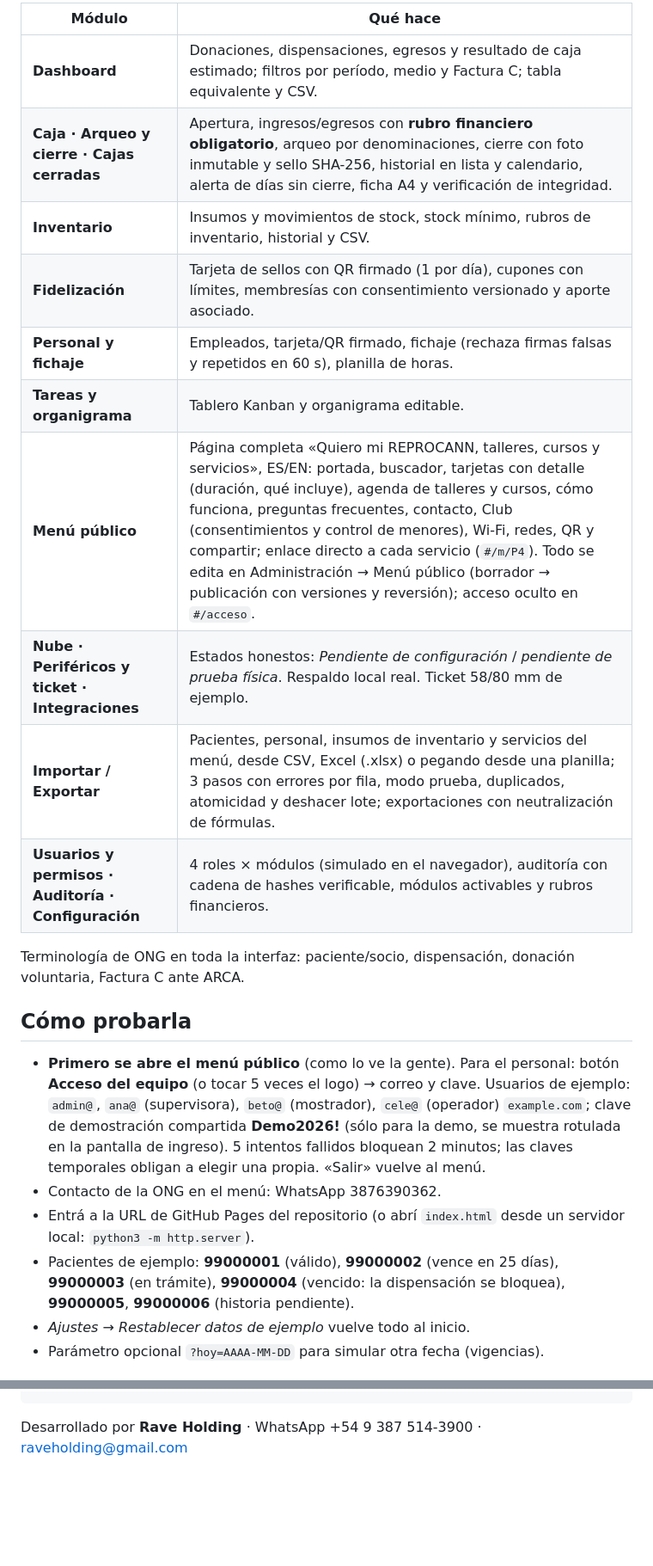
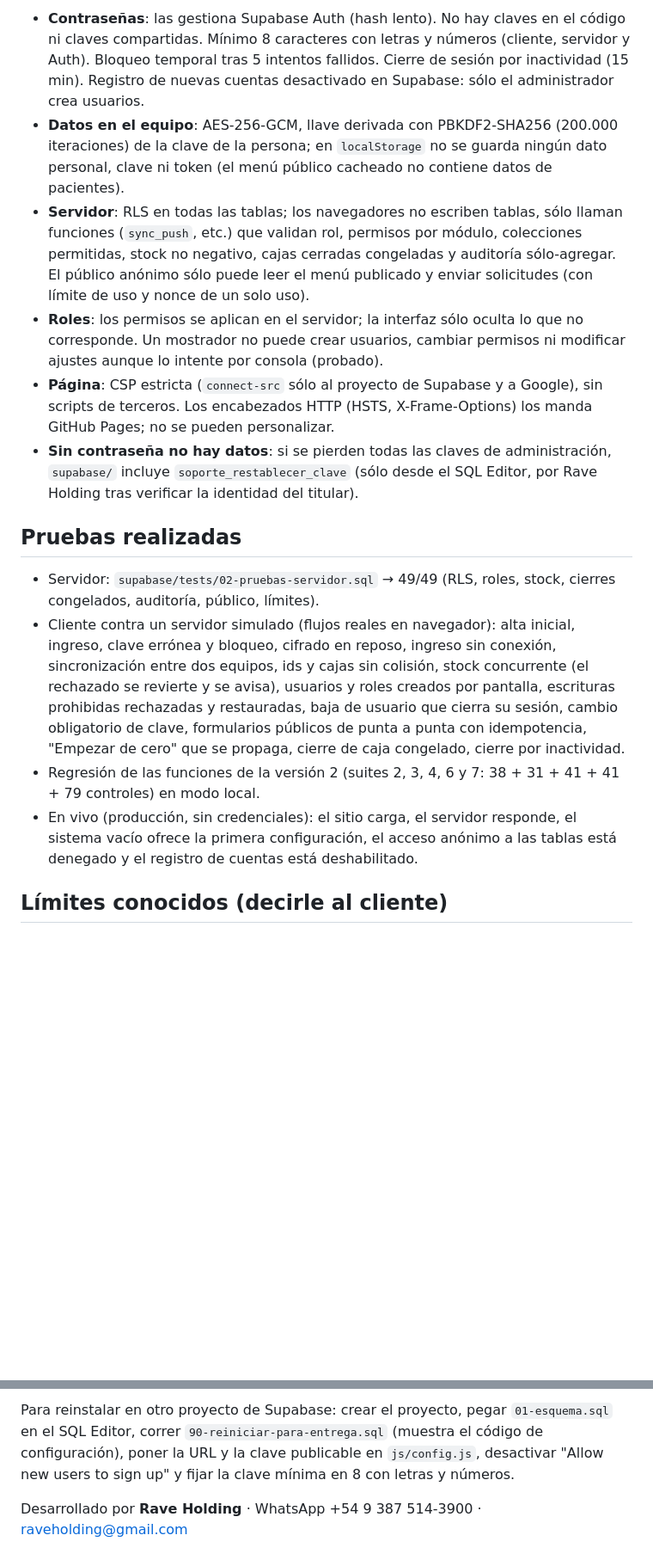
Before and after one commit to raveholding/Cannabismatica, a Markdown page: README.md, 2 parts joined by grey strips. Shown at 86% size. GitHub-like rendering; blank space fills up the shorter version.

````diff
--- a/README.md
+++ b/README.md
@@ -20,25 +31,17 @@ Para que el equipo y el cliente la recorran y definan correcciones. **No es el s
 
-| Módulo | Qué hace |
-|---|---|
-| **Dashboard** | Donaciones, dispensaciones, egresos y resultado de caja estimado; filtros por período, medio y Factura C; tabla equivalente y CSV. |
-| **Caja · Arqueo y cierre · Cajas cerradas** | Apertura, ingresos/egresos con **rubro financiero obligatorio**, arqueo por denominaciones, cierre con foto inmutable y sello SHA-256, historial en lista y calendario, alerta de días sin cierre, ficha A4 y verificación de integridad. |
-| **Inventario** | Insumos y movimientos de stock, stock mínimo, rubros de inventario, historial y CSV. |
-| **Fidelización** | Tarjeta de sellos con QR firmado (1 por día), cupones con límites, membresías con consentimiento versionado y aporte asociado. |
-| **Personal y fichaje** | Empleados, tarjeta/QR firmado, fichaje (rechaza firmas falsas y repetidos en 60 s), planilla de horas. |
-| **Tareas y organigrama** | Tablero Kanban y organigrama editable. |
-| **Menú público** | Página completa «Quiero mi REPROCANN, talleres, cursos y servicios», ES/EN: portada, buscador, tarjetas con detalle (duración, qué incluye), agenda de talleres y cursos, cómo funciona, preguntas frecuentes, contacto, Club (consentimientos y control de menores), Wi-Fi, redes, QR y compartir; enlace directo a cada servicio (`#/m/P4`). Todo se edita en Administración → Menú público (borrador → publicación con versiones y reversión); acceso oculto en `#/acceso`. |
-| **Nube · Periféricos y ticket · Integraciones** | Estados honestos: *Pendiente de configuración* / *pendiente de prueba física*. Respaldo local real. Ticket 58/80 mm de ejemplo. |
-| **Importar / Exportar** | Pacientes, personal, insumos de inventario y servicios del menú, desde CSV, Excel (.xlsx) o pegando desde una planilla; 3 pasos con errores por fila, modo prueba, duplicados, atomicidad y deshacer lote; exportaciones con neutralización de fórmulas. |
-| **Usuarios y permisos · Auditoría · Configuración** | 4 roles × módulos (simulado en el navegador), auditoría con cadena de hashes verificable, módulos activables y rubros financieros. |
+- **Contraseñas**: las gestiona Supabase Auth (hash lento). No hay claves en el código ni claves compartidas. Mínimo 8 caracteres con letras y números (cliente, servidor y Auth). Bloqueo temporal tras 5 intentos fallidos. Cierre de sesión por inactividad (15 min). Registro de nuevas cuentas desactivado en Supabase: sólo el administrador crea usuarios.
+- **Datos en el equipo**: AES-256-GCM, llave derivada con PBKDF2-SHA256 (200.000 iteraciones) de la clave de la persona; en `localStorage` no se guarda ningún dato personal, clave ni token (el menú público cacheado no contiene datos de pacientes).
+- **Servidor**: RLS en todas las tablas; los navegadores no escriben tablas, sólo llaman funciones (`sync_push`, etc.) que validan rol, permisos por módulo, colecciones permitidas, stock no negativo, cajas cerradas congeladas y auditoría sólo-agregar. El público anónimo sólo puede leer el menú publicado y enviar solicitudes (con límite de uso y nonce de un solo uso).
+- **Roles**: los permisos se aplican en el servidor; la interfaz sólo oculta lo que no corresponde. Un mostrador no puede crear usuarios, cambiar permisos ni modificar ajustes aunque lo intente por consola (probado).
+- **Página**: CSP estricta (`connect-src` sólo al proyecto de Supabase y a Google), sin scripts de terceros. Los encabezados HTTP (HSTS, X-Frame-Options) los manda GitHub Pages; no se pueden personalizar.
+- **Sin contraseña no hay datos**: si se pierden todas las claves de administración, `supabase/` incluye `soporte_restablecer_clave` (sólo desde el SQL Editor, por Rave Holding tras verificar la identidad del titular).
 
-Terminología de ONG en toda la interfaz: paciente/socio, dispensación, donación voluntaria, Factura C ante ARCA.
+## Pruebas realizadas
 
-## Cómo probarla
+- Servidor: `supabase/tests/02-pruebas-servidor.sql` → 49/49 (RLS, roles, stock, cierres congelados, auditoría, público, límites).
+- Cliente contra un servidor simulado (flujos reales en navegador): alta inicial, ingreso, clave errónea y bloqueo, cifrado en reposo, ingreso sin conexión, sincronización entre dos equipos, ids y cajas sin colisión, stock concurrente (el rechazado se revierte y se avisa), usuarios y roles creados por pantalla, escrituras prohibidas rechazadas y restauradas, baja de usuario que cierra su sesión, cambio obligatorio de clave, formularios públicos de punta a punta con idempotencia, "Empezar de cero" que se propaga, cierre de caja congelado, cierre por inactividad.
+- Regresión de las funciones de la versión 2 (suites 2, 3, 4, 6 y 7: 38 + 31 + 41 + 41 + 79 controles) en modo local.
+- En vivo (producción, sin credenciales): el sitio carga, el servidor responde, el sistema vacío ofrece la primera configuración, el acceso anónimo a las tablas está denegado y el registro de cuentas está deshabilitado.
 
-- **Primero se abre el menú público** (como lo ve la gente). Para el personal: botón **Acceso del equipo** (o tocar 5 veces el logo) → correo y clave. Usuarios de ejemplo: `admin@`, `ana@` (supervisora), `beto@` (mostrador), `cele@` (operador) `example.com`; clave de demostración compartida **Demo2026!** (sólo para la demo, se muestra rotulada en la pantalla de ingreso). 5 intentos fallidos bloquean 2 minutos; las claves temporales obligan a elegir una propia. «Salir» vuelve al menú.
-- Contacto de la ONG en el menú: WhatsApp 3876390362.
-- Entrá a la URL de GitHub Pages del repositorio (o abrí `index.html` desde un servidor local: `python3 -m http.server`).
-- Pacientes de ejemplo: **99000001** (válido), **99000002** (vence en 25 días), **99000003** (en trámite), **99000004** (vencido: la dispensación se bloquea), **99000005**, **99000006** (historia pendiente).
-- *Ajustes → Restablecer datos de ejemplo* vuelve todo al inicio.
-- Parámetro opcional `?hoy=AAAA-MM-DD` para simular otra fecha (vigencias).
+## Límites conocidos (decirle al cliente)
 
@@ -89,3 +70,5 @@ assets/           logo e íconos
 ```
 
+Para reinstalar en otro proyecto de Supabase: crear el proyecto, pegar `01-esquema.sql` en el SQL Editor, correr `90-reiniciar-para-entrega.sql` (muestra el código de configuración), poner la URL y la clave publicable en `js/config.js`, desactivar "Allow new users to sign up" y fijar la clave mínima en 8 con letras y números.
+
 Desarrollado por **Rave Holding** · WhatsApp +54 9 387 514-3900 · raveholding@gmail.com
````
Also changed, not shown: other parts of README.md (+41 -52 lines), docs/Sistema-VB-ONG.md (+9 -0 lines).
